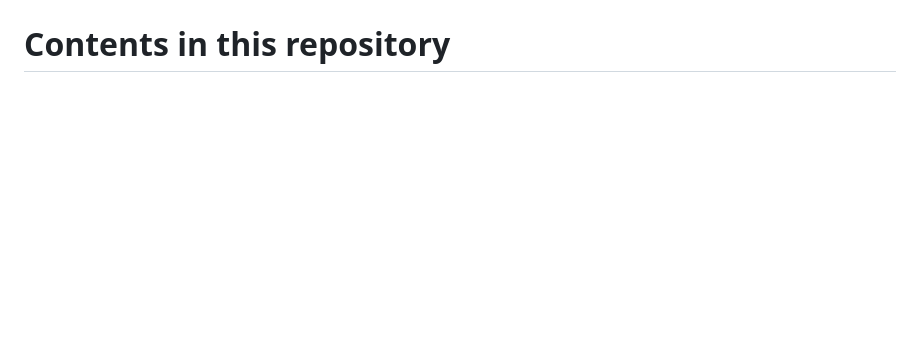
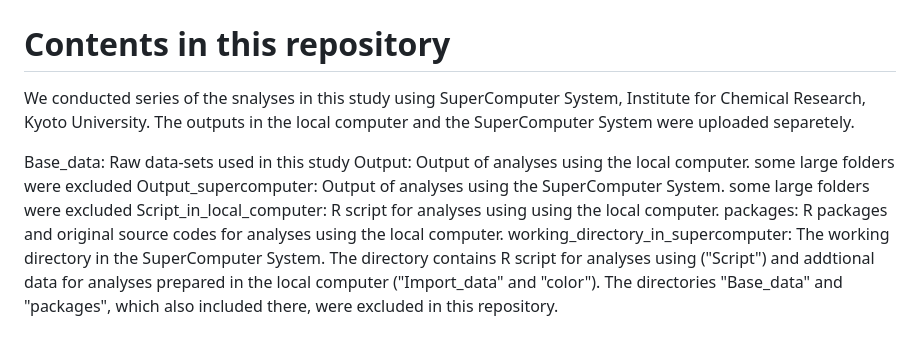
Before and after one commit to ngchngch/Assembly_landscape_of_the_forest_root_microbiome, a Markdown page: README.md, the part around the change. Rendered like a GitHub page; blank space fills up the shorter version.

Commit message:
Update README with analysis details and repository contents
Added details about analyses conducted using the SuperComputer System and clarified the contents of the repository.

```diff
--- a/README.md
+++ b/README.md
@@ -38,3 +38,11 @@ From the original data matrix excluding OTUs annotated as a focal genus, coverag
 ![statistical inference of keystone taxa](figures/FigS1b_explore_keytstone.png)
 
 # Contents in this repository
+We conducted series of the snalyses in this study using SuperComputer System, Institute for Chemical Research, Kyoto University. The outputs in the local computer and the SuperComputer System were uploaded separetely.
+
+Base_data: Raw data-sets used in this study
+Output: Output of analyses using the local computer. some large folders were excluded
+Output_supercomputer: Output of analyses using the SuperComputer System. some large folders were excluded
+Script_in_local_computer: R script for analyses using using the local computer.
+packages: R packages and original source codes for analyses using the local computer.
+working_directory_in_supercomputer: The working directory in the SuperComputer System. The directory contains R script for analyses using ("Script") and addtional data for analyses prepared in the local computer ("Import_data" and "color"). The directories "Base_data" and "packages", which also included there, were excluded in this repository.
```
